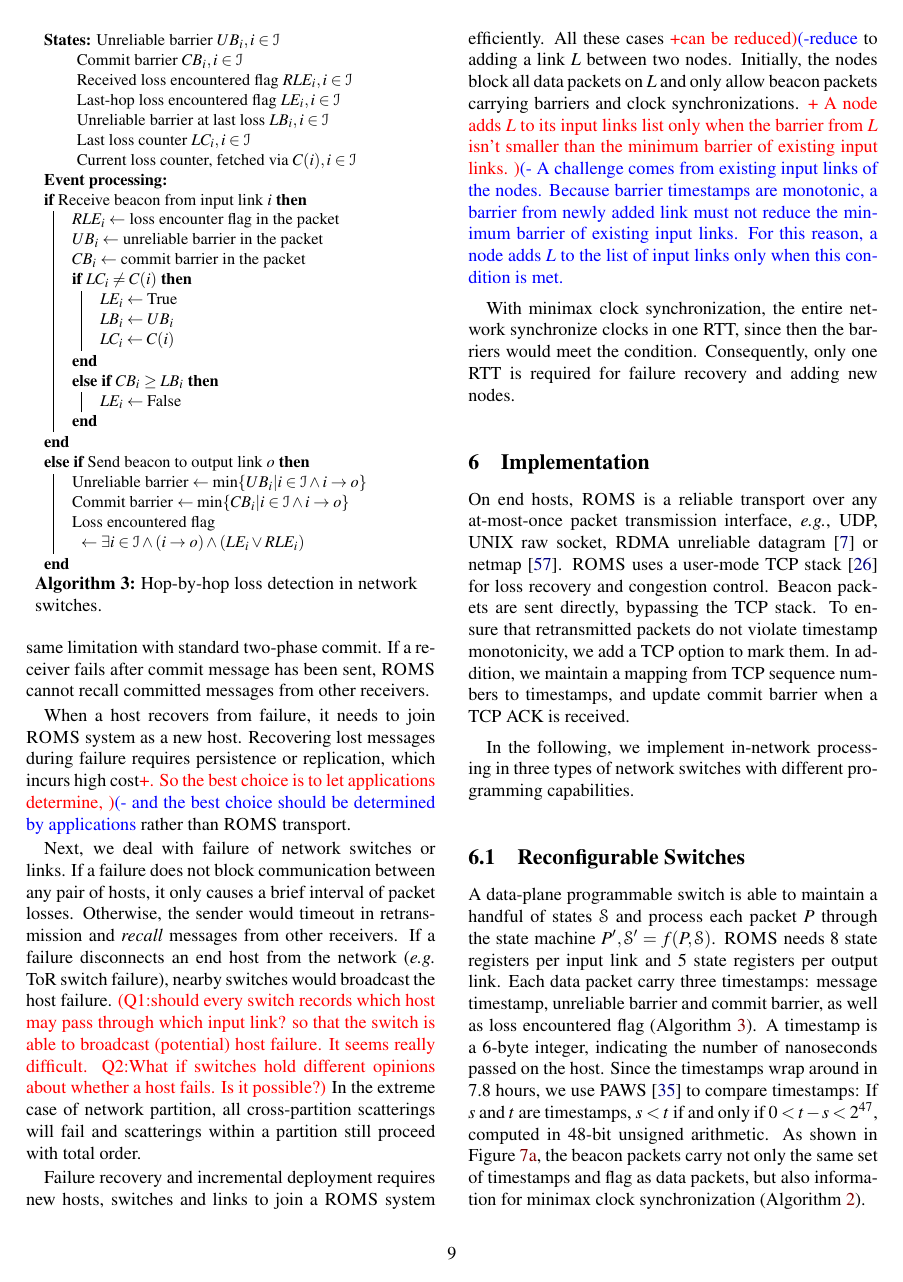
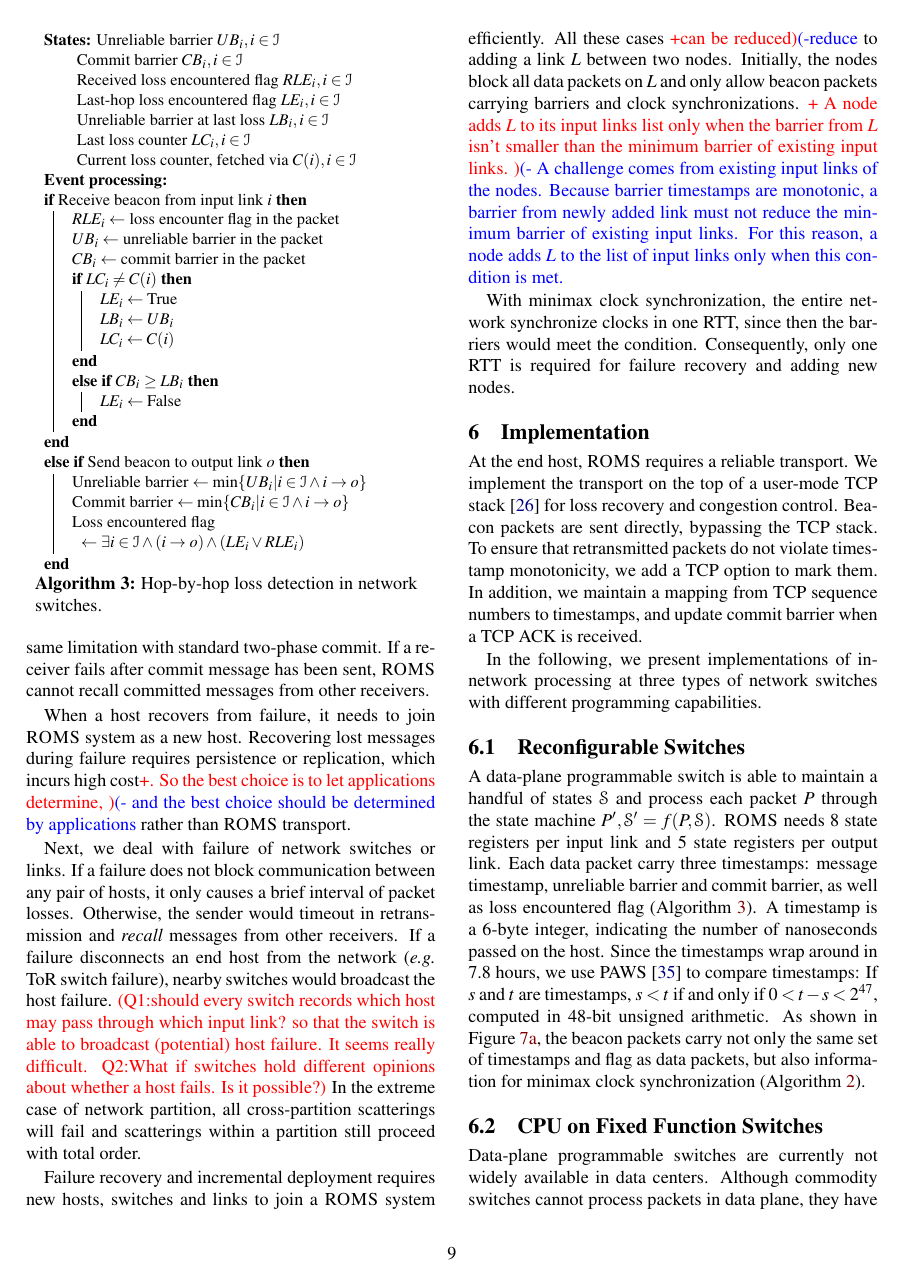
Before and after one commit to bojieli/1Pipe-paper, a LaTeX document (main.tex, which reads implementation.tex): page 9 of 17. Compiled offline with pdfLaTeX; a LaTeX package or settings file that is missing is left out.

Commit message:
Update on Overleaf.

```diff
--- a/implementation.tex
+++ b/implementation.tex
@@ -1,13 +1,10 @@
 \section{Implementation}
 \label{sec:impl}
 
-On end hosts, \sys is a reliable transport over any at-most-once packet transmission interface, \textit{e.g.}, UDP, UNIX raw socket, RDMA unreliable datagram~\cite{infinibandrocev2} or netmap~\cite{rizzo2012netmap}.
-\sys uses a user-mode TCP stack~\cite{dunkels2001design} for loss recovery and congestion control.
-Beacon packets are sent directly, bypassing the TCP stack.
-To ensure that retransmitted packets do not violate timestamp monotonicity, we add a TCP option to mark them.
-In addition, we maintain a mapping from TCP sequence numbers to timestamps, and update commit barrier when a TCP ACK is received.
+At the end host, \sys requires a reliable transport. %The transport can be built over any at-most-once packet transmission interfaces, \textit{e.g.}, UDP, UNIX raw socket, RDMA unreliable datagram~\cite{infinibandrocev2} or netmap~\cite{rizzo2012netmap}.
+We implement the transport on the top of a user-mode TCP stack~\cite{dunkels2001design} for loss recovery and congestion control. Beacon packets are sent directly, bypassing the TCP stack. To ensure that retransmitted packets do not violate timestamp monotonicity, we add a TCP option to mark them. In addition, we maintain a mapping from TCP sequence numbers to timestamps, and update commit barrier when a TCP ACK is received.
 
-In the following, we implement in-network processing in three types of network switches with different programming capabilities.
+In the following, we present implementations of in-network processing at three types of network switches with different programming capabilities.
 
 \begin{figure*}[t]
 \centering
```
Also changed, not shown: background.tex (+5 -10 lines), implementation.tex (3 more changed lines).
